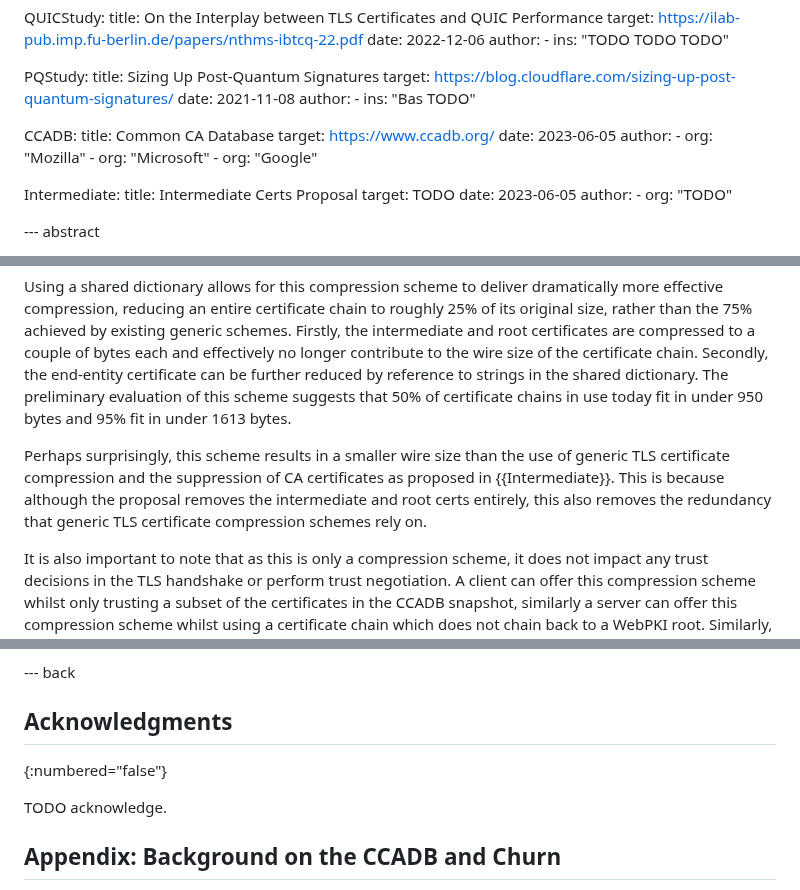
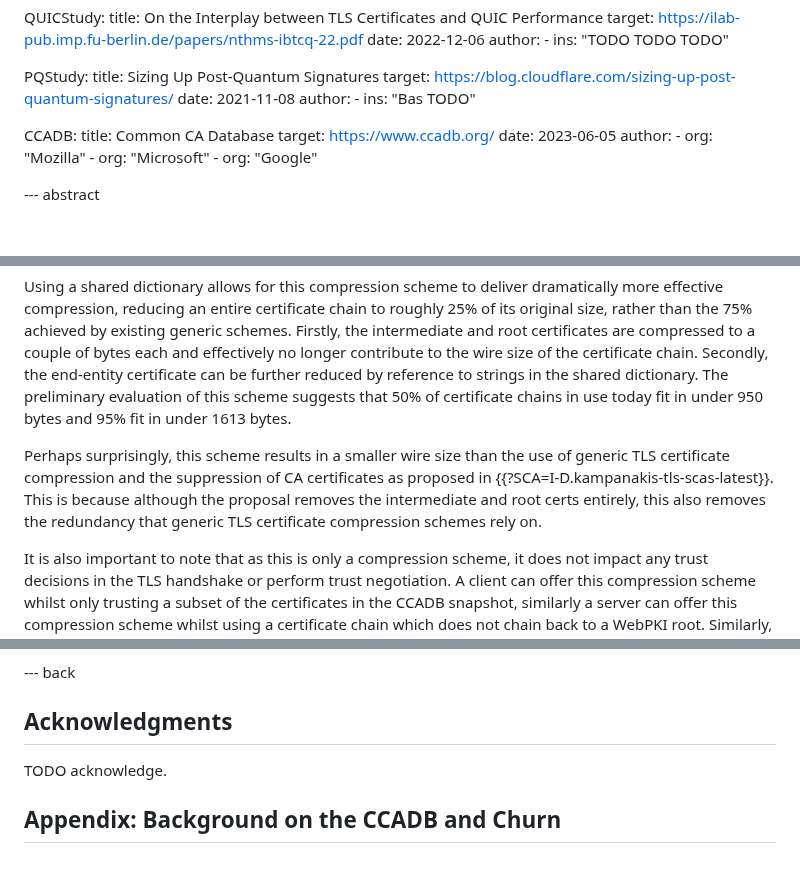
Before and after one commit to tlswg/draft-ietf-tls-cert-abridge, a Markdown page: draft-jackson-tls-cert-abridge.md, 3 parts joined by grey strips. GitHub-like rendering; blank space fills up the shorter version.

Commit message:
Fix intermediate certs reference

```diff
--- a/draft-jackson-tls-cert-abridge.md
+++ b/draft-jackson-tls-cert-abridge.md
@@ -69,14 +69,6 @@ informative:
     -
       org: "Google"
 
- Intermediate:
-   title: Intermediate Certs Proposal
-   target: TODO
-   date: 2023-06-05
-   author:
-    -
-      org: "TODO"
-
 --- abstract
 
 This drafts defines a WebPKI specific scheme for use in TLS Certificate Compression {{RFC8879}}. The compression scheme relies on a static dictionary consisting of a snapshot of the root and intermediate certificates used in the WebPKI. The result is a dramatic improvement over the existing generic compression schemes used in TLS, equitable for both CAs and website operators and avoids the need for trust negotiation or additional error handling. As the scheme removes the overhead of including root and intermediate certificates in the TLS handshake, it paves the way for a transition to TLS certificates using post-quantum signatures and has an outsized impact on QUIC's handshake latency due to the magnification limits on the size of the server's response. This compression scheme may also be of interest in other situations where certificate chains are stored, for example in the operation of Certificate Transparency logs.
@@ -99,7 +91,7 @@ This draft introduces a new TLS Certificate Compression scheme which is intended
 
 Using a shared dictionary allows for this compression scheme to deliver dramatically more effective compression, reducing an entire certificate chain to roughly 25% of its original size, rather than the 75% achieved by existing generic schemes. Firstly, the intermediate and root certificates are compressed to a couple of bytes each and effectively no longer contribute to the wire size of the certificate chain. Secondly, the end-entity certificate can be further reduced by reference to strings in the shared dictionary. The preliminary evaluation of this scheme suggests that 50% of certificate chains in use today fit in under 950 bytes and 95% fit in under 1613 bytes.
 
-Perhaps surprisingly, this scheme results in a smaller wire size than the use of generic TLS certificate compression and the suppression of CA certificates as proposed in {{Intermediate}}. This is because although the proposal removes the intermediate and root certs entirely, this also removes the redundancy that generic TLS certificate compression schemes rely on.
+Perhaps surprisingly, this scheme results in a smaller wire size than the use of generic TLS certificate compression and the suppression of CA certificates as proposed in {{?SCA=I-D.kampanakis-tls-scas-latest}}. This is because although the proposal removes the intermediate and root certs entirely, this also removes the redundancy that generic TLS certificate compression schemes rely on.
 
 It is also important to note that as this is only a compression scheme, it does not impact any trust decisions in the TLS handshake or perform trust negotiation. A client can offer this compression scheme whilst only trusting a subset of the certificates in the CCADB snapshot, similarly a server can offer this compression scheme whilst using a certificate chain which does not chain back to a WebPKI root. Similarly, a new root or intermediate can be included in CCADB and static dictionary at the point of application to the root stores, rather than having to wait to be approved, allowing them to benefit from this compression scheme from the very first day of trust. As a result this scheme is equitable in so far as it provides equal benefits for all CAs in the WebPKI, doesn't privilege any particular end-entity certificate or website and allows WebPKI clients to make different trust decisions without fear of breakage.
 
@@ -243,8 +235,6 @@ This document has no IANA actions.
 
 ## Acknowledgments
 
-{:numbered="false"}
-
 TODO acknowledge.
 
 ## Appendix: Background on the CCADB and Churn
```
